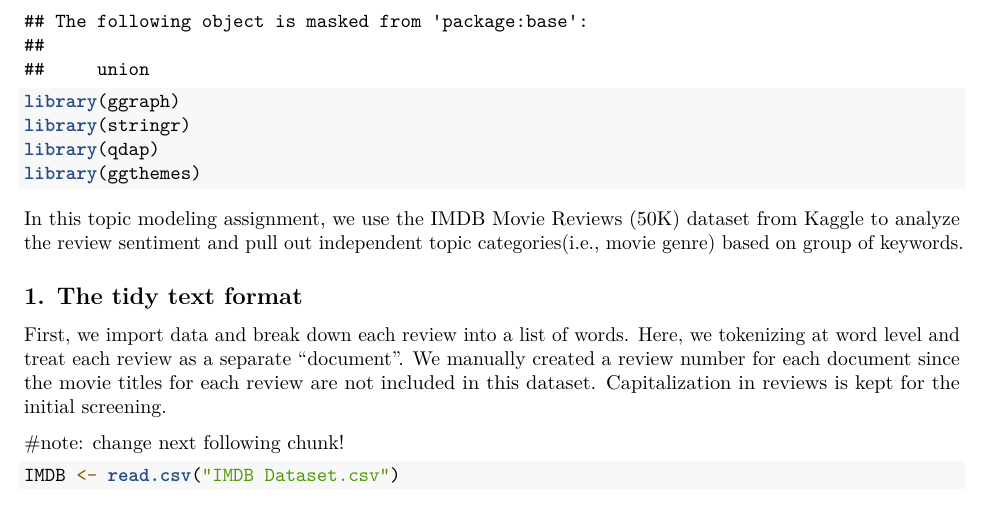
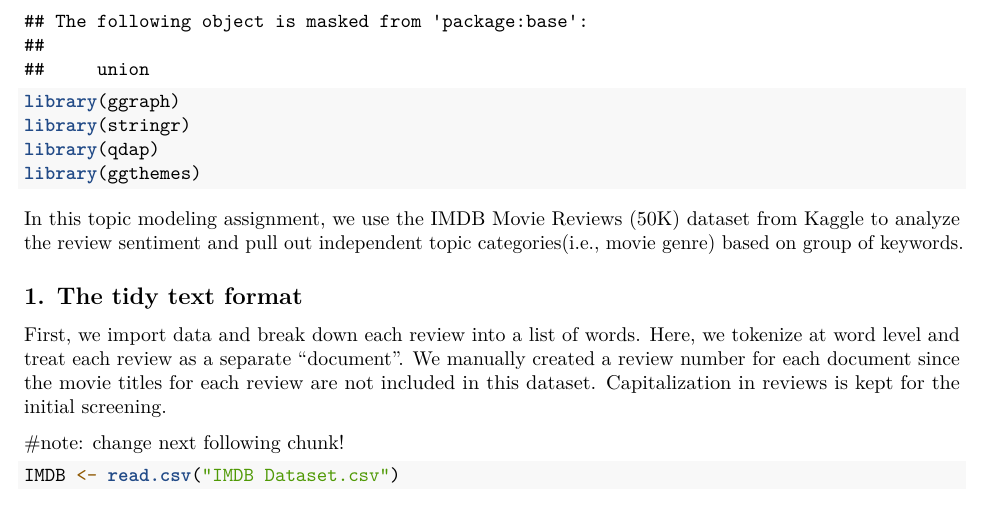
Before and after one commit to HUIFEI1999/Consulting_Fidility, an R Markdown document (topicmodeling.Rmd): part of page 2 of 11, cut so that both start at the same text. Rendered offline with R 4.5, knitr and Pandoc, then LaTeX, with nearby package versions; some code elsewhere in the file could not run offline.

Commit message:
Update topicmodeling.Rmd

```diff
--- a/topicmodeling.Rmd
+++ b/topicmodeling.Rmd
@@ -37,7 +37,7 @@ In this topic modeling assignment, we use the IMDB Movie Reviews (50K) dataset f
 
 ## 1. The tidy text format
 
-First, we import data and break down each review into a list of words. Here, we tokenizing at word level and treat each review as a separate “document”. We manually created a review number for each document since the movie titles for each review are not included in this dataset. Capitalization in reviews is kept for the initial screening.
+First, we import data and break down each review into a list of words. Here, we tokenize at word level and treat each review as a separate “document”. We manually created a review number for each document since the movie titles for each review are not included in this dataset. Capitalization in reviews is kept for the initial screening.
 
 
 #note: change next following chunk!
```
